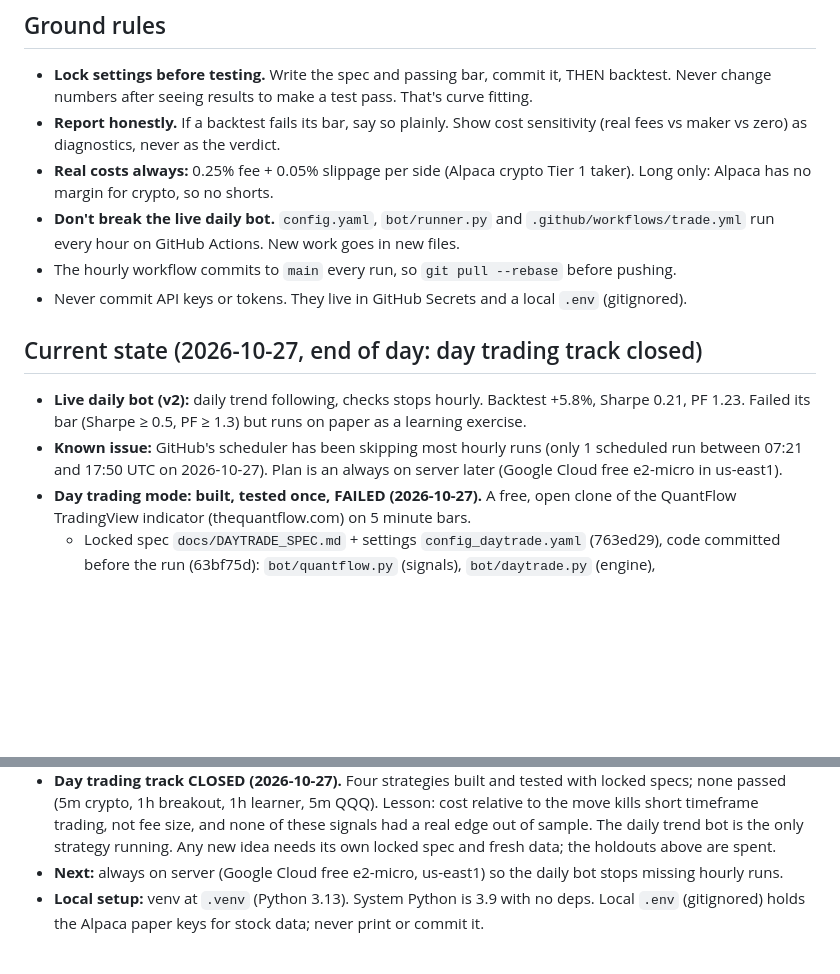
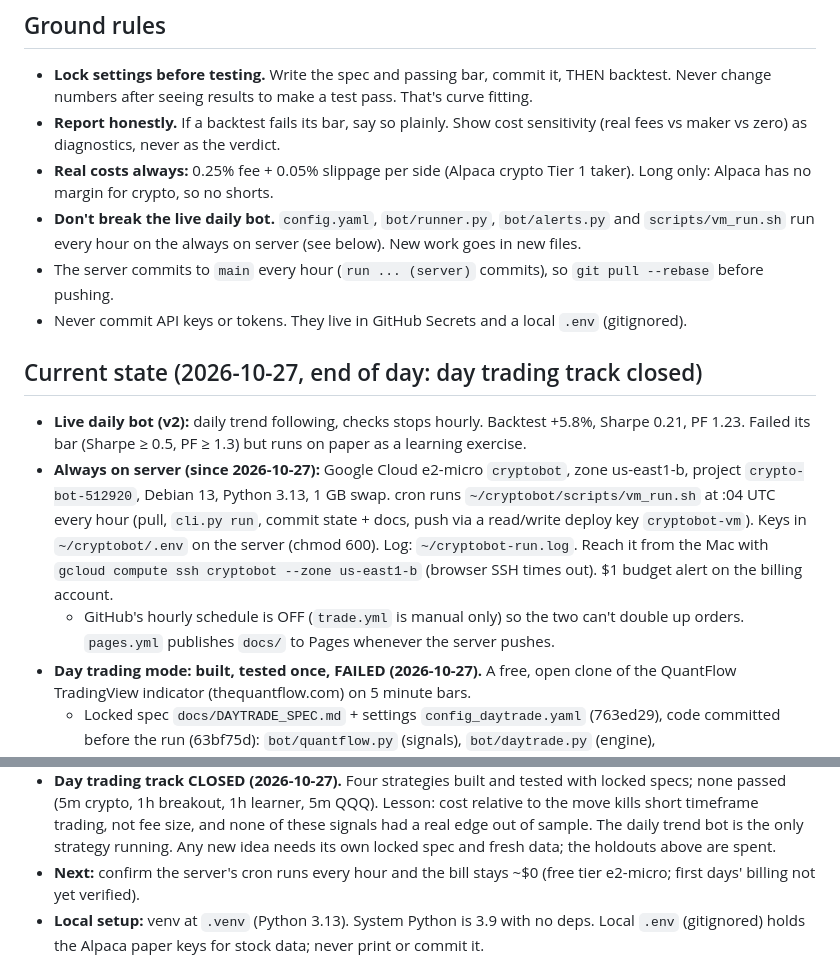
Before and after one commit to ansrdd/cryptobot, a Markdown page: CLAUDE.md, 2 parts joined by grey strips. GitHub-like rendering; blank space fills up the shorter version.

Commit message:
CLAUDE.md: bot now runs on the always on server
Co-Authored-By: Claude Opus 5.5 <noreply@anthropic.com>

```diff
--- a/CLAUDE.md
+++ b/CLAUDE.md
@@ -6,13 +6,14 @@ Paper trading crypto bot (BTC/USD, ETH/USD) on Alpaca paper. Live mode is refuse
 - **Lock settings before testing.** Write the spec and passing bar, commit it, THEN backtest. Never change numbers after seeing results to make a test pass. That's curve fitting.
 - **Report honestly.** If a backtest fails its bar, say so plainly. Show cost sensitivity (real fees vs maker vs zero) as diagnostics, never as the verdict.
 - **Real costs always:** 0.25% fee + 0.05% slippage per side (Alpaca crypto Tier 1 taker). Long only: Alpaca has no margin for crypto, so no shorts.
-- **Don't break the live daily bot.** `config.yaml`, `bot/runner.py` and `.github/workflows/trade.yml` run every hour on GitHub Actions. New work goes in new files.
-- The hourly workflow commits to `main` every run, so `git pull --rebase` before pushing.
+- **Don't break the live daily bot.** `config.yaml`, `bot/runner.py`, `bot/alerts.py` and `scripts/vm_run.sh` run every hour on the always on server (see below). New work goes in new files.
+- The server commits to `main` every hour (`run ... (server)` commits), so `git pull --rebase` before pushing.
 - Never commit API keys or tokens. They live in GitHub Secrets and a local `.env` (gitignored).
 
 ## Current state (2026-10-27, end of day: day trading track closed)
 - **Live daily bot (v2):** daily trend following, checks stops hourly. Backtest +5.8%, Sharpe 0.21, PF 1.23. Failed its bar (Sharpe ≥ 0.5, PF ≥ 1.3) but runs on paper as a learning exercise.
-- **Known issue:** GitHub's scheduler has been skipping most hourly runs (only 1 scheduled run between 07:21 and 17:50 UTC on 2026-10-27). Plan is an always on server later (Google Cloud free e2-micro in us-east1).
+- **Always on server (since 2026-10-27):** Google Cloud e2-micro `cryptobot`, zone us-east1-b, project `crypto-bot-512920`, Debian 13, Python 3.13, 1 GB swap. cron runs `~/cryptobot/scripts/vm_run.sh` at :04 UTC every hour (pull, `cli.py run`, commit state + docs, push via a read/write deploy key `cryptobot-vm`). Keys in `~/cryptobot/.env` on the server (chmod 600). Log: `~/cryptobot-run.log`. Reach it from the Mac with `gcloud compute ssh cryptobot --zone us-east1-b` (browser SSH times out). $1 budget alert on the billing account.
+  - GitHub's hourly schedule is OFF (`trade.yml` is manual only) so the two can't double up orders. `pages.yml` publishes `docs/` to Pages whenever the server pushes.
 - **Day trading mode: built, tested once, FAILED (2026-10-27).** A free, open clone of the QuantFlow TradingView indicator (thequantflow.com) on 5 minute bars.
   - Locked spec `docs/DAYTRADE_SPEC.md` + settings `config_daytrade.yaml` (763ed29), code committed before the run (63bf75d): `bot/quantflow.py` (signals), `bot/daytrade.py` (engine), `tests/test_daytrade.py` (incl. no lookahead tests).
   - Result (`docs/daytrade_backtest.md`, 6c58988): -99.97%, Sharpe -9.49, PF 0.00, 4,431 trades. Failed 4 of 5 checks.
@@ -38,7 +39,7 @@ Paper trading crypto bot (BTC/USD, ETH/USD) on Alpaca paper. Live mode is refuse
   - **Dev check (2016 to 2022) FAILED hard:** -93%, Sharpe -3.30, PF 0.72, 8,413 trades, 1 of 28 quarters up (`docs/qqq_daytrade_dev.md`). Median 1R is 0.19% of price, so 0.04% round trip is ~1/5 of 1R; avg trade before costs +0.008%. Zero cost +95%, PF 1.07 vs buy and hold +158%.
   - **HOLDOUT (2023+, the verdict) FAILED:** -84%, Sharpe -4.81, PF 0.69, 4,500 trades, 0 of 16 quarters up (`docs/qqq_daytrade_holdout.md`). Zero cost PF 0.99: no edge even for free. Buy and hold +171%. Closed; don't tune.
 - **Day trading track CLOSED (2026-10-27).** Four strategies built and tested with locked specs; none passed (5m crypto, 1h breakout, 1h learner, 5m QQQ). Lesson: cost relative to the move kills short timeframe trading, not fee size, and none of these signals had a real edge out of sample. The daily trend bot is the only strategy running. Any new idea needs its own locked spec and fresh data; the holdouts above are spent.
-- **Next:** always on server (Google Cloud free e2-micro, us-east1) so the daily bot stops missing hourly runs.
+- **Next:** confirm the server's cron runs every hour and the bill stays ~$0 (free tier e2-micro; first days' billing not yet verified).
 - **Local setup:** venv at `.venv` (Python 3.13). System Python is 3.9 with no deps. Local `.env` (gitignored) holds the Alpaca paper keys for stock data; never print or commit it.
 
 ## Commands
```
